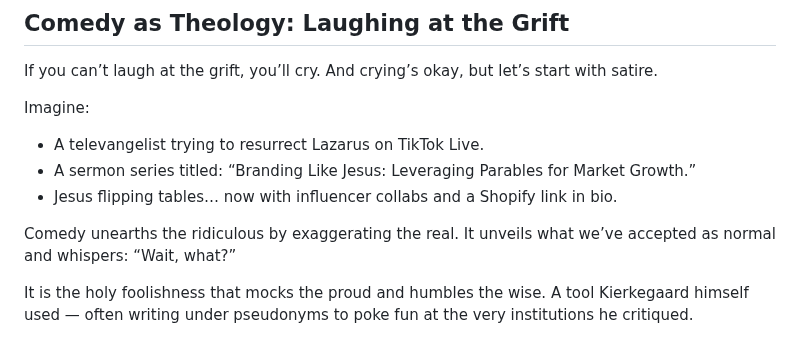
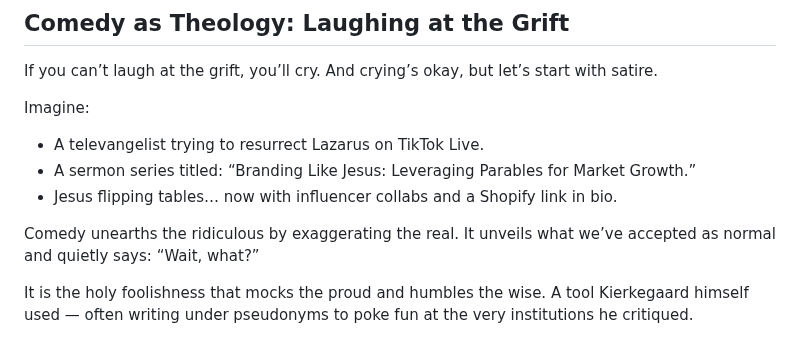
Before and after one commit to mhackersu/absurd-grace, a Markdown page: epics/section-01-chapter-00-the-grift-and-the-gospel.md, the part around the change. GitHub-like rendering.

```diff
--- a/epics/section-01-chapter-00-the-grift-and-the-gospel.md
+++ b/epics/section-01-chapter-00-the-grift-and-the-gospel.md
@@ -73,7 +73,7 @@ Imagine:
 - A sermon series titled: “Branding Like Jesus: Leveraging Parables for Market Growth.”
 - Jesus flipping tables… now with influencer collabs and a Shopify link in bio.
 
-Comedy unearths the ridiculous by exaggerating the real. It unveils what we’ve accepted as normal and whispers: “Wait, what?”
+Comedy unearths the ridiculous by exaggerating the real. It unveils what we’ve accepted as normal and quietly says: “Wait, what?”
 
 It is the holy foolishness that mocks the proud and humbles the wise. A tool Kierkegaard himself used — often writing under pseudonyms to poke fun at the very institutions he critiqued.
 
```
Also changed, not shown: epics/beyond-limits-of-logic.md (added, +39 -0 lines), sections/I-IV.md (+1 -9 lines).
